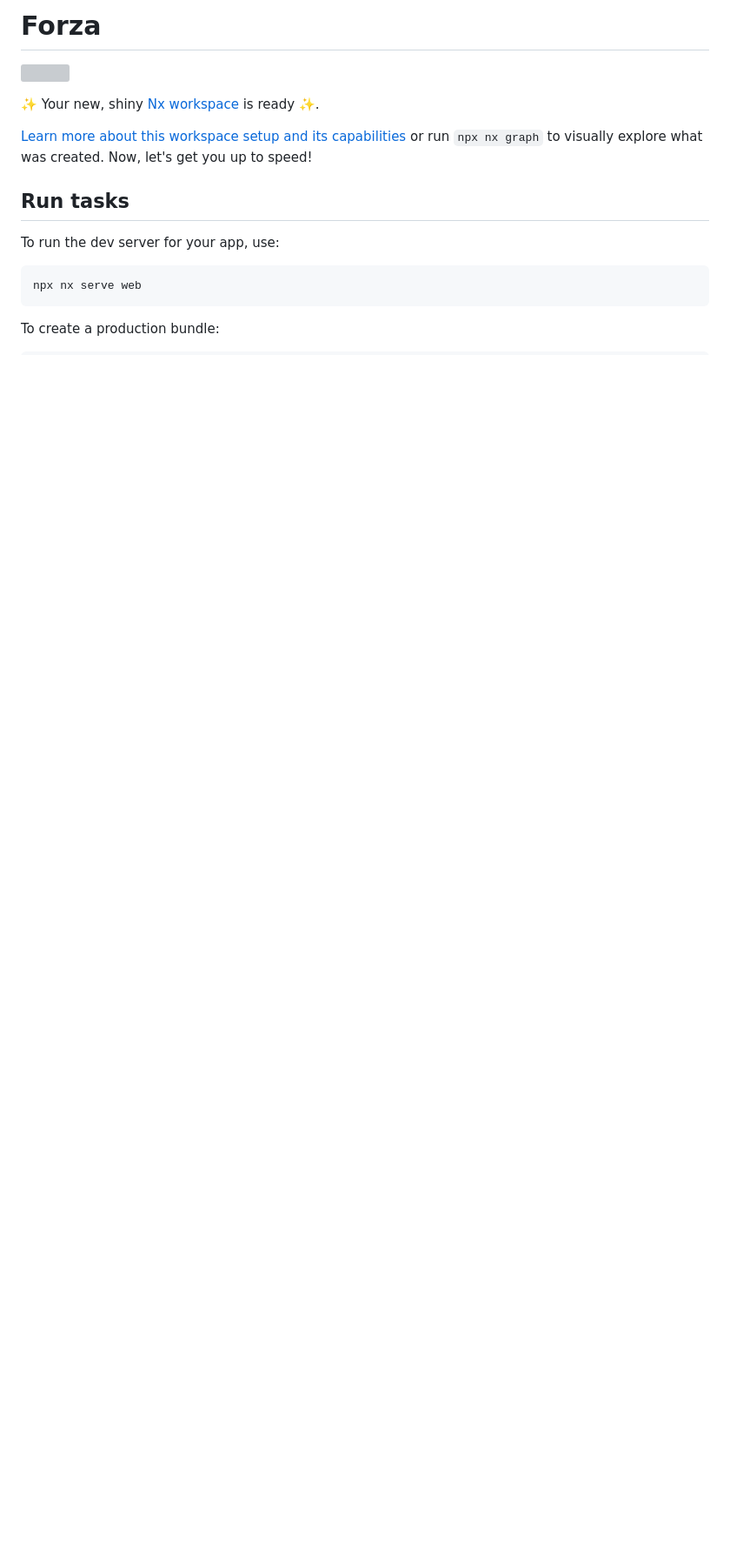
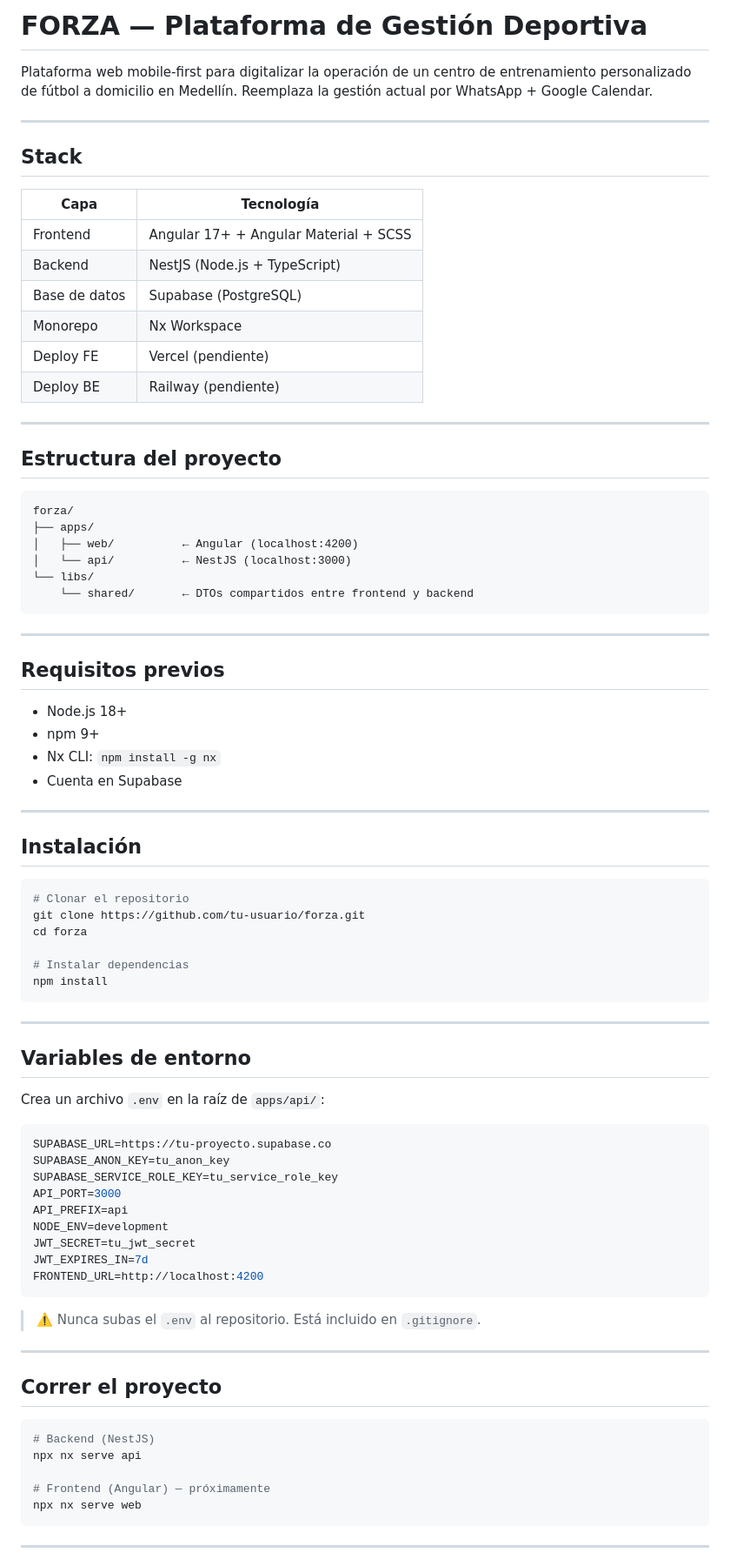
Before and after one commit to juancamilorc/forza, a Markdown page: README.md, the part around one of its changes. Shown at 87% size. Rendered like a GitHub page; blank space fills up the shorter version; grey boxes are pictures that could not be loaded.

Commit message:
docs: update README with project structure and endpoints

````diff
--- a/README.md
+++ b/README.md
@@ -1,18 +1,86 @@
-# Forza
+# FORZA — Plataforma de Gestión Deportiva
 
-<a alt="Nx logo" href="https://nx.dev" target="_blank" rel="noreferrer"><img src="https://raw.githubusercontent.com/nrwl/nx/master/images/nx-logo.png" width="45"></a>
+Plataforma web mobile-first para digitalizar la operación de un centro de entrenamiento personalizado de fútbol a domicilio en Medellín. Reemplaza la gestión actual por WhatsApp + Google Calendar.
 
-✨ Your new, shiny [Nx workspace](https://nx.dev) is ready ✨.
+---
 
-[Learn more about this workspace setup and its capabilities](https://nx.dev/getting-started/tutorials/angular-monorepo-tutorial?utm_source=nx_project&amp;utm_medium=readme&amp;utm_campaign=nx_projects) or run `npx nx graph` to visually explore what was created. Now, let's get you up to speed!
+## Stack
 
-## Run tasks
+| Capa | Tecnología |
+|------|-----------|
+| Frontend | Angular 17+ + Angular Material + SCSS |
+| Backend | NestJS (Node.js + TypeScript) |
+| Base de datos | Supabase (PostgreSQL) |
+| Monorepo | Nx Workspace |
+| Deploy FE | Vercel (pendiente) |
+| Deploy BE | Railway (pendiente) |
 
-To run the dev server for your app, use:
+---
 
-```sh
+## Estructura del proyecto
+
+```
+forza/
+├── apps/
+│   ├── web/          ← Angular (localhost:4200)
+│   └── api/          ← NestJS (localhost:3000)
+└── libs/
+    └── shared/       ← DTOs compartidos entre frontend y backend
+```
+
+---
+
+## Requisitos previos
+
+- Node.js 18+
+- npm 9+
+- Nx CLI: `npm install -g nx`
+- Cuenta en Supabase
+
+---
+
+## Instalación
+
+```bash
+# Clonar el repositorio
+git clone https://github.com/tu-usuario/forza.git
+cd forza
+
+# Instalar dependencias
+npm install
+```
+
+---
+
+## Variables de entorno
+
+Crea un archivo `.env` en la raíz de `apps/api/`:
+
+```bash
+SUPABASE_URL=https://tu-proyecto.supabase.co
+SUPABASE_ANON_KEY=tu_anon_key
+SUPABASE_SERVICE_ROLE_KEY=tu_service_role_key
+API_PORT=3000
+API_PREFIX=api
+NODE_ENV=development
+JWT_SECRET=tu_jwt_secret
+JWT_EXPIRES_IN=7d
+FRONTEND_URL=http://localhost:4200
+```
+
+> ⚠️ Nunca subas el `.env` al repositorio. Está incluido en `.gitignore`.
+
+---
+
+## Correr el proyecto
+
+```bash
+# Backend (NestJS)
+npx nx serve api
+
+# Frontend (Angular) — próximamente
 npx nx serve web
 ```
 
-To create a production bundle:
+---
 
````
Also changed, not shown: other parts of README.md (+70 -78 lines).
